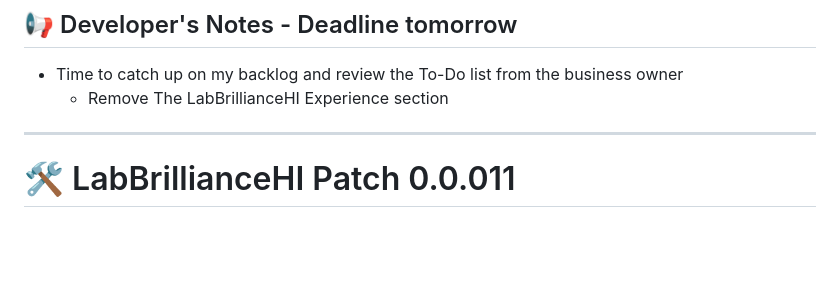
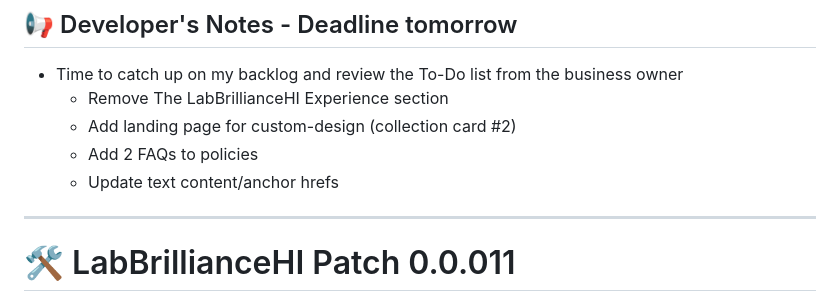
Before and after one commit to boobeh123/LabBrillianceHI, a Markdown page: README.md, the part around the change. Drawn GitHub-style; blank space fills up the shorter version.

```diff
--- a/README.md
+++ b/README.md
@@ -24,6 +24,9 @@ LabBrillianceHI webpage - https://labbrilliancehi.netlify.app/
 
 - Time to catch up on my backlog and review the To-Do list from the business owner
     - Remove The LabBrillianceHI Experience section
+    - Add landing page for custom-design (collection card #2)
+    - Add 2 FAQs to policies
+    - Update text content/anchor hrefs
 ---------------------------------------------------------------------------------------------------------------------------
 # 🛠️ LabBrillianceHI Patch 0.0.011
 📅 **Release Date:** April 2nd, 2026
```
